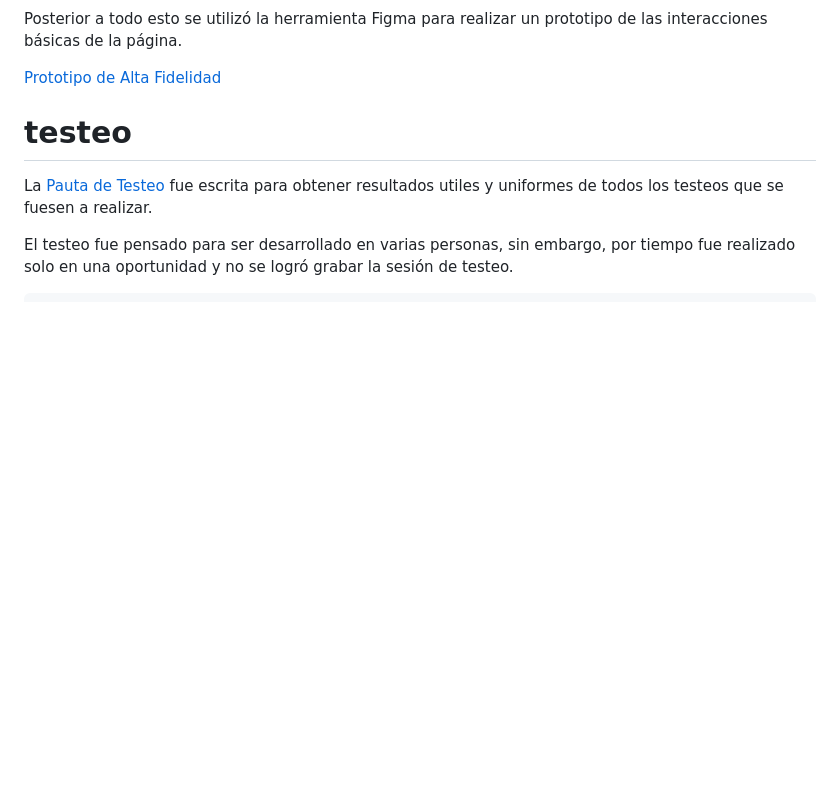
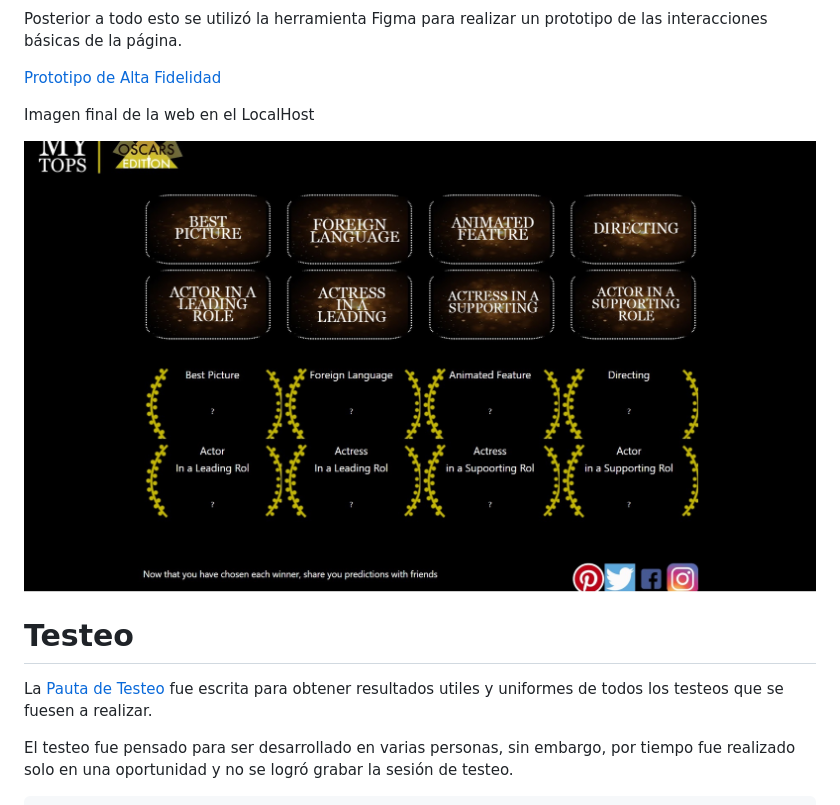
Before and after one commit to karmina-jc/DLII, a Markdown page: README.md, the part around the change. GitHub-like rendering; pictures changed too: src/img/app-final-web.jpg (added); blank space fills up the shorter version.

Commit message:
imgen final readme

```diff
--- a/README.md
+++ b/README.md
@@ -42,7 +42,11 @@ Imagen 3
 
 [Prototipo de Alta Fidelidad](https://www.figma.com/file/5INwwKD86u95R8hAoBy6TI/MyTopsv2?node-id=0%3A1)
 
-# testeo
+Imagen final de la web en el LocalHost
+
+![Imagen web](./src/img/app-final-web.jpg )
+
+# Testeo
 
 La [Pauta de Testeo](https://docdro.id/INZmaXl) fue escrita para obtener resultados utiles y uniformes de todos los testeos que se fuesen a realizar.
 
```
